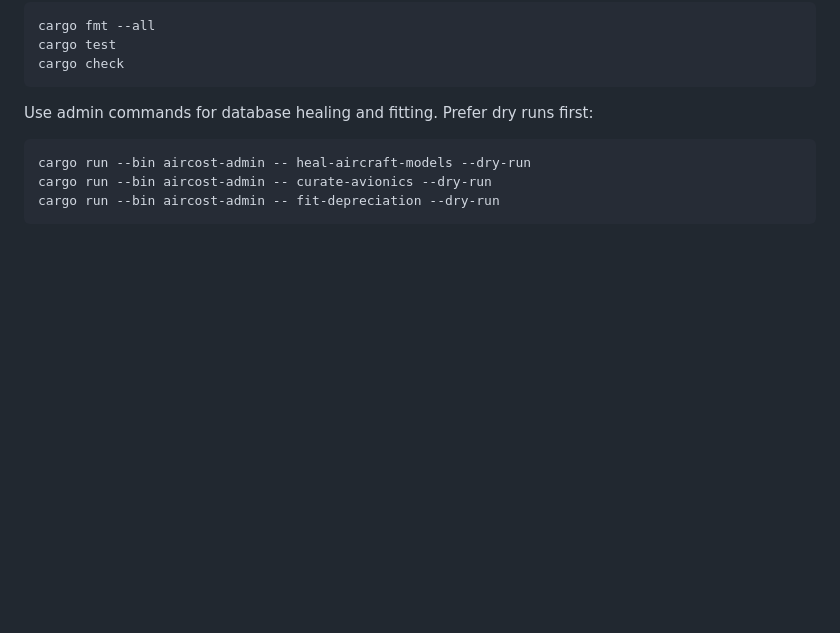
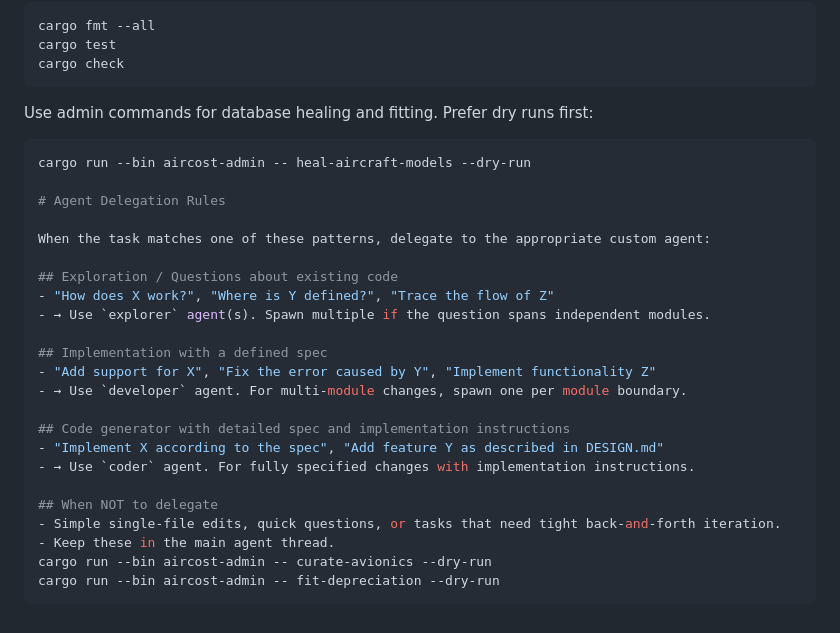
Before and after one commit to igelado/aircost, a Markdown page: AGENTS.md, the part around the change. Drawn GitHub-style; blank space fills up the shorter version.

Commit message:
Update AGENTS.md to support delegation
Add explanation on how to use pre-defined agents

````diff
--- a/AGENTS.md
+++ b/AGENTS.md
@@ -92,6 +92,26 @@ Use admin commands for database healing and fitting. Prefer dry runs first:
 
 ```bash
 cargo run --bin aircost-admin -- heal-aircraft-models --dry-run
+
+# Agent Delegation Rules
+
+When the task matches one of these patterns, delegate to the appropriate custom agent:
+
+## Exploration / Questions about existing code
+- "How does X work?", "Where is Y defined?", "Trace the flow of Z"
+- → Use `explorer` agent(s). Spawn multiple if the question spans independent modules.
+
+## Implementation with a defined spec
+- "Add support for X", "Fix the error caused by Y", "Implement functionality Z"
+- → Use `developer` agent. For multi-module changes, spawn one per module boundary.
+
+## Code generator with detailed spec and implementation instructions
+- "Implement X according to the spec", "Add feature Y as described in DESIGN.md"
+- → Use `coder` agent. For fully specified changes with implementation instructions.
+
+## When NOT to delegate
+- Simple single-file edits, quick questions, or tasks that need tight back-and-forth iteration.
+- Keep these in the main agent thread.
 cargo run --bin aircost-admin -- curate-avionics --dry-run
 cargo run --bin aircost-admin -- fit-depreciation --dry-run
 ```
````
